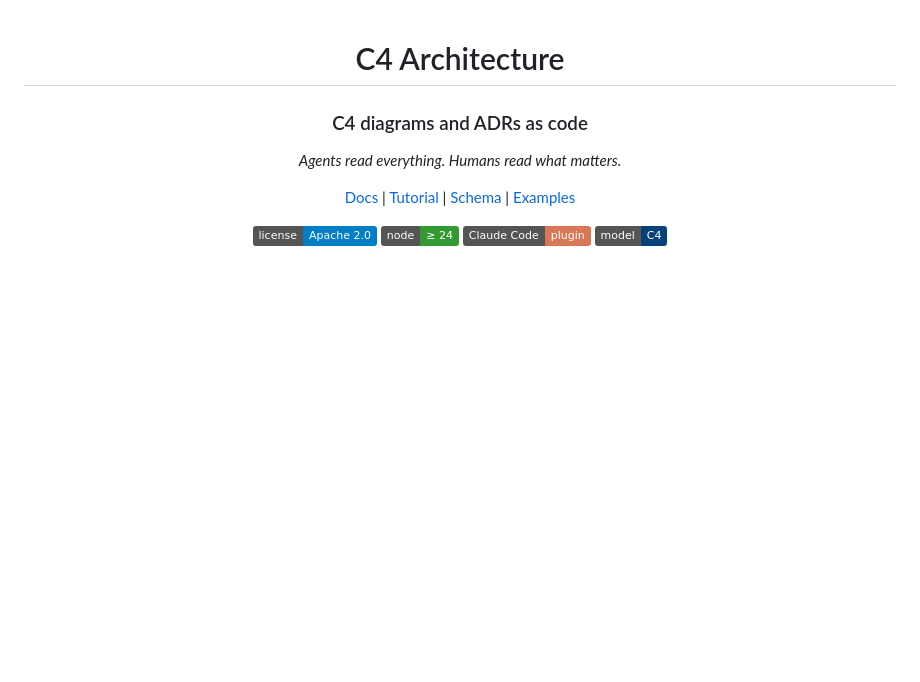
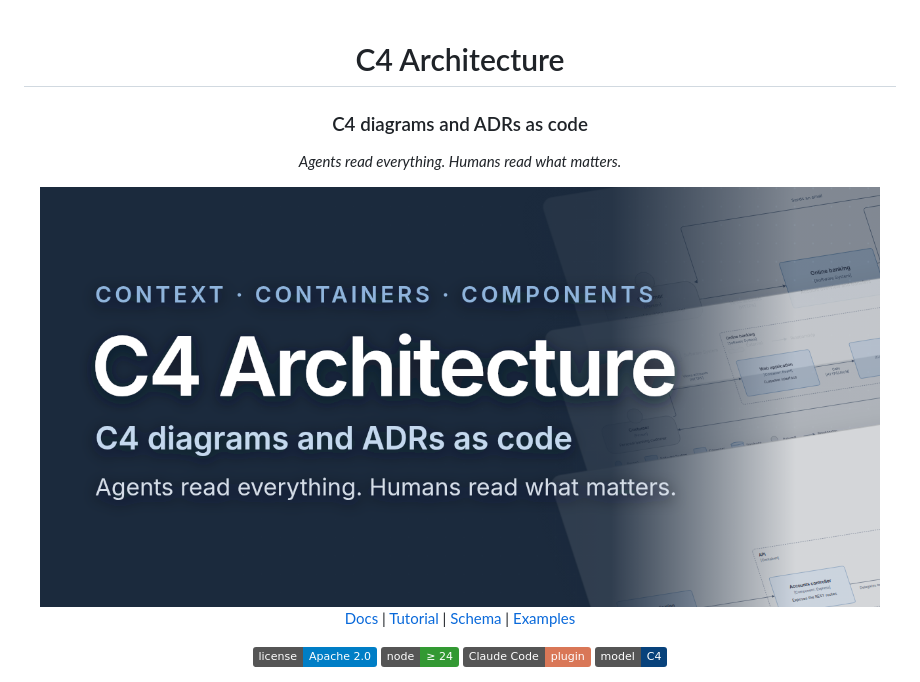
Before and after one commit to deka/c4-architecture, a Markdown page: README.md, the part around the change. Rendered like a GitHub page; pictures changed too: assets/social-preview.png (added); badges without logos; blank space fills up the shorter version.

Commit message:
docs: add a social preview image and show it at the top of the README

```diff
--- a/README.md
+++ b/README.md
@@ -5,6 +5,8 @@
 ### C4 diagrams and ADRs as code
 
 *Agents read everything. Humans read what matters.*
+
+<img src="assets/social-preview.png" alt="C4 Architecture: context, container and component views of the same model" width="840">
 
 [Docs](https://deka.github.io/c4-architecture/) | [Tutorial](https://deka.github.io/c4-architecture/tutorial/) | [Schema](https://deka.github.io/c4-architecture/schema/) | [Examples](examples/)
 
```
Also changed, not shown: 1 other file.
